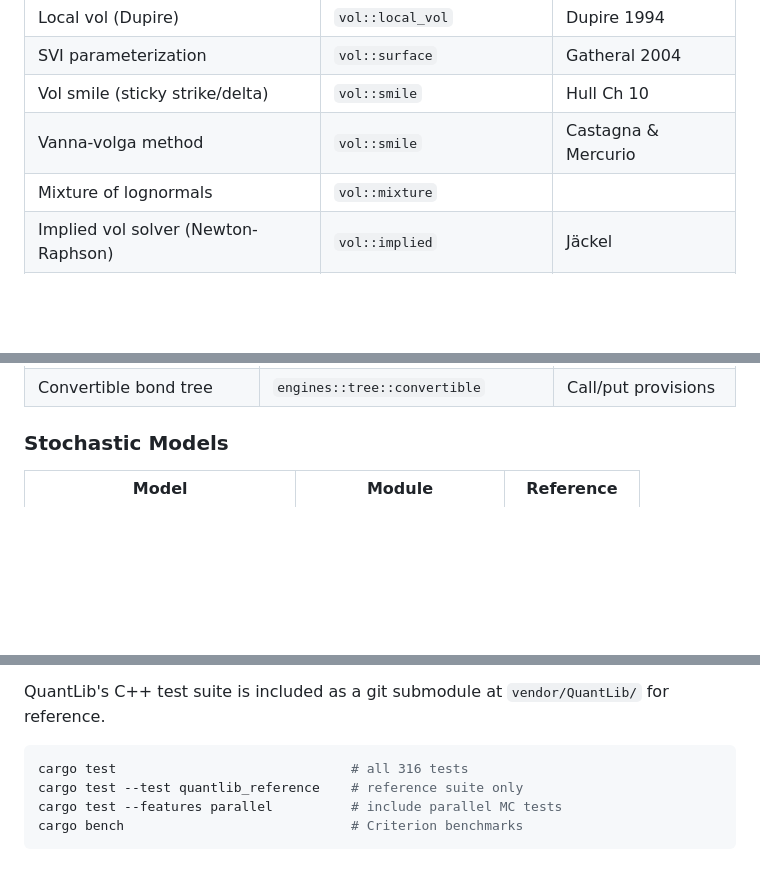
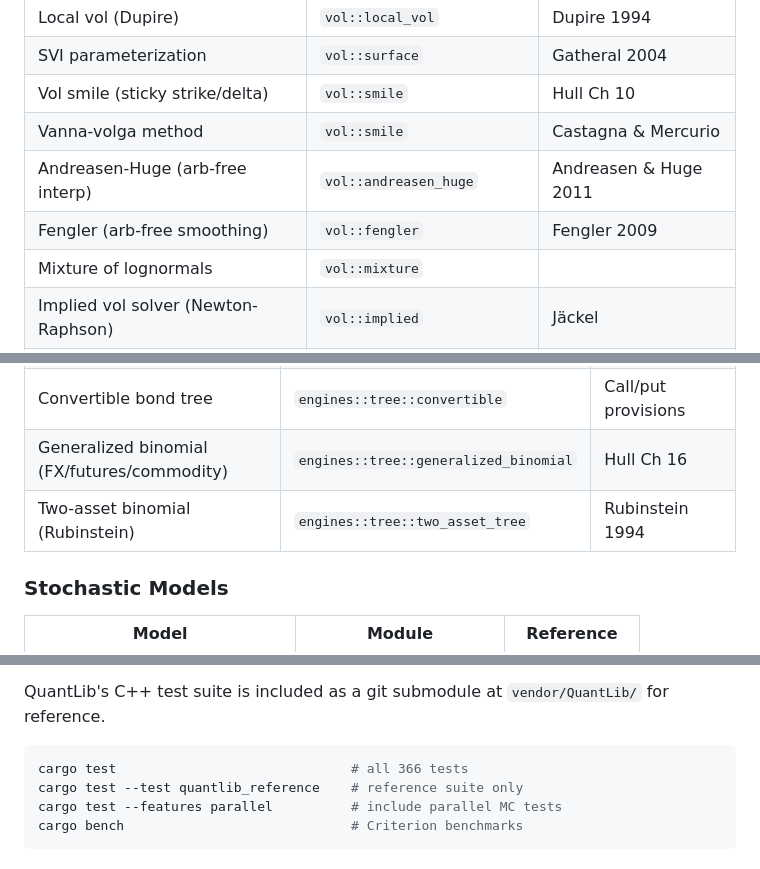
Before and after one commit to rosssaunders/openferric, a Markdown page: README.md, 3 parts joined by grey strips. GitHub-like rendering; blank space fills up the shorter version.

````diff
--- a/README.md
+++ b/README.md
@@ -71,6 +71,8 @@ cargo bench
 | SVI parameterization | `vol::surface` | Gatheral 2004 |
 | Vol smile (sticky strike/delta) | `vol::smile` | Hull Ch 10 |
 | Vanna-volga method | `vol::smile` | Castagna & Mercurio |
+| Andreasen-Huge (arb-free interp) | `vol::andreasen_huge` | Andreasen & Huge 2011 |
+| Fengler (arb-free smoothing) | `vol::fengler` | Fengler 2009 |
 | Mixture of lognormals | `vol::mixture` | |
 | Implied vol solver (Newton-Raphson) | `vol::implied` | Jäckel |
 | Vol surface builder | `vol::builder` | Market → SVI surface |
@@ -139,6 +149,8 @@ cargo bench
 | Fractional FFT | `engines::fft::frft` | Non-uniform strikes |
 | Swing option (DP tree) | `engines::tree::swing` | Energy derivatives |
 | Convertible bond tree | `engines::tree::convertible` | Call/put provisions |
+| Generalized binomial (FX/futures/commodity) | `engines::tree::generalized_binomial` | Hull Ch 16 |
+| Two-asset binomial (Rubinstein) | `engines::tree::two_asset_tree` | Rubinstein 1994 |
 
 ### Stochastic Models
 | Model | Module | Reference |
@@ -263,7 +278,7 @@ Test vectors are externally validated — not self-generated. The `tests/quantli
 QuantLib's C++ test suite is included as a git submodule at `vendor/QuantLib/` for reference.
 
 ```bash
-cargo test                              # all 316 tests
+cargo test                              # all 366 tests
 cargo test --test quantlib_reference    # reference suite only
 cargo test --features parallel          # include parallel MC tests
 cargo bench                             # Criterion benchmarks
````
Also changed, not shown: other parts of README.md (+18 -5 lines).
